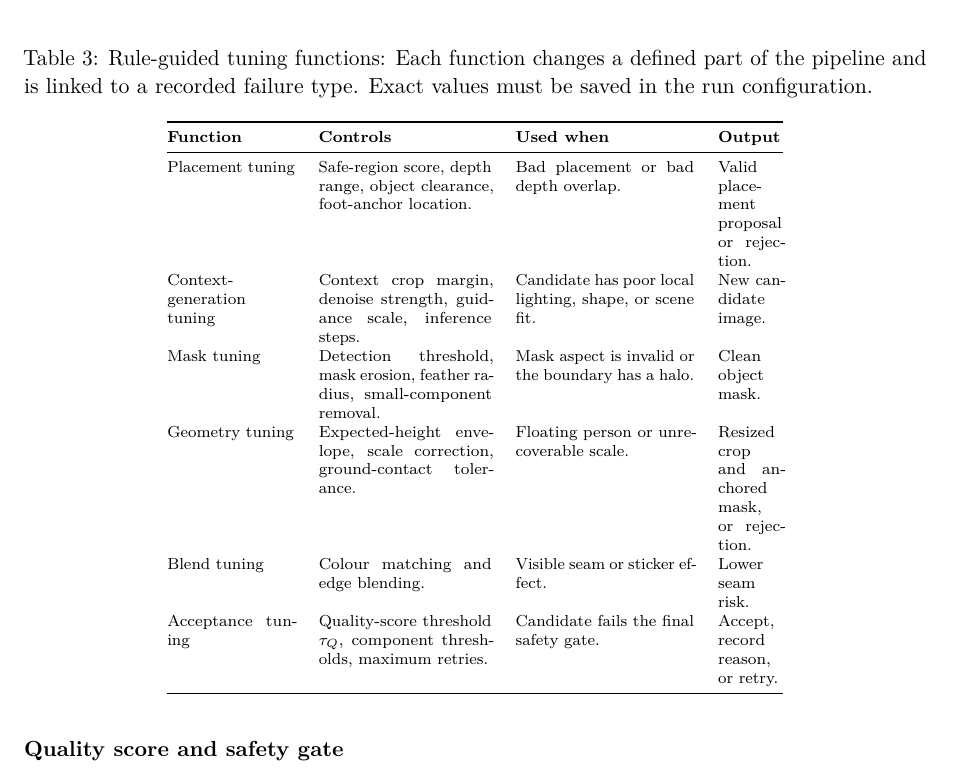
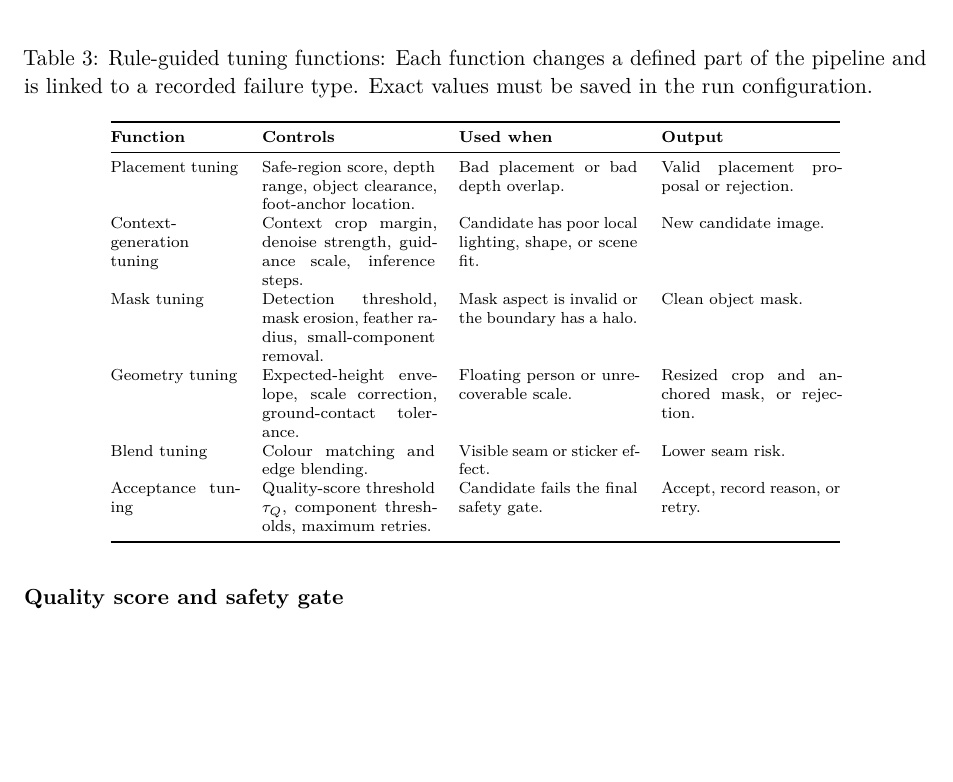
Before and after one commit to BDT-17/VIN, a LaTeX paper (docs/report/report.tex): part of page 10 of 22, cut so that both start at the same text, the shorter picture padded with empty space. Compiled offline with pdfLaTeX.

Commit message:
update report finalv3

```diff
--- a/docs/report/report.tex
+++ b/docs/report/report.tex
@@ -499,7 +499,7 @@ The Rule-Guided SD3.5 Pipeline exposes tuning controls so that a failed candidat
   \caption[Rule-guided tuning functions]{{Rule-guided tuning functions:} Each function changes a defined part of the pipeline and is linked to a recorded failure type. Exact values must be saved in the run configuration.}
   \label{tab:tuning-functions}
   \scriptsize
-  \begin{tabular}{@{}p{2.25cm}p{3.05cm}p{3.15cm}p{1.15cm}@{}}
+  \begin{tabular}{@{}p{2.25cm}p{3.05cm}p{3.15cm}p{3.15cm}@{}}
     \toprule
     \textbf{Function} & \textbf{Controls} & \textbf{Used when} & \textbf{Output} \\
     \midrule
```
Also changed, not shown: 1 other file.
